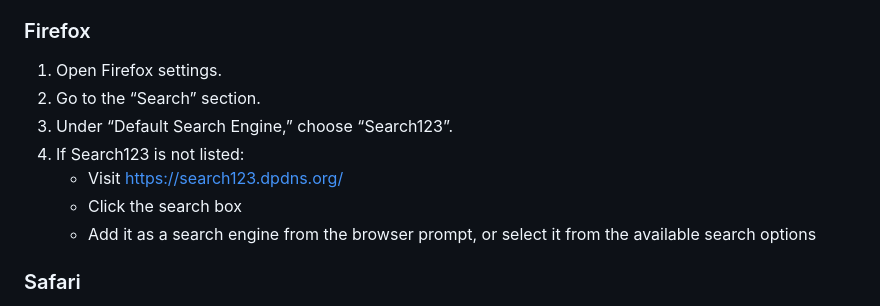
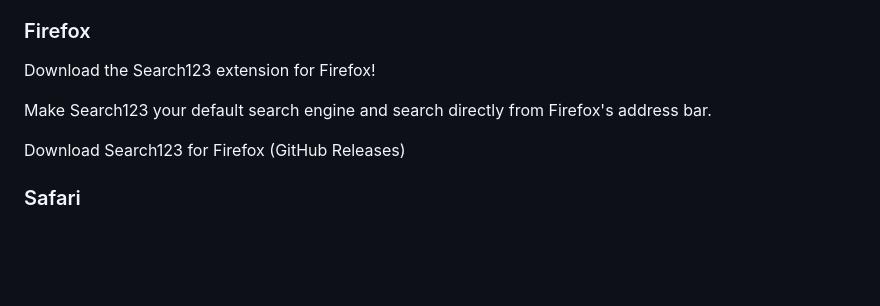
Before and after one commit to Kaasplank1234/Search123, a Markdown page: README.md, the part around the change. GitHub-like rendering; blank space fills up the shorter version.

Commit message:
Revise Firefox setup instructions for Search123
Updated Firefox instructions to include downloading the Search123 extension and setting it as the default search engine.

```diff
--- a/README.md
+++ b/README.md
@@ -382,13 +382,11 @@ You can make Search123 your default search engine in most browsers by adding it
 
 ### Firefox
 
-1. Open Firefox settings.
-2. Go to the “Search” section.
-3. Under “Default Search Engine,” choose “Search123”.
-4. If Search123 is not listed:
-   - Visit https://search123.dpdns.org/
-   - Click the search box
-   - Add it as a search engine from the browser prompt, or select it from the available search options
+Download the Search123 extension for Firefox!
+
+Make Search123 your default search engine and search directly from Firefox's address bar.
+
+Download Search123 for Firefox (GitHub Releases)
 
 ### Safari
 
```
